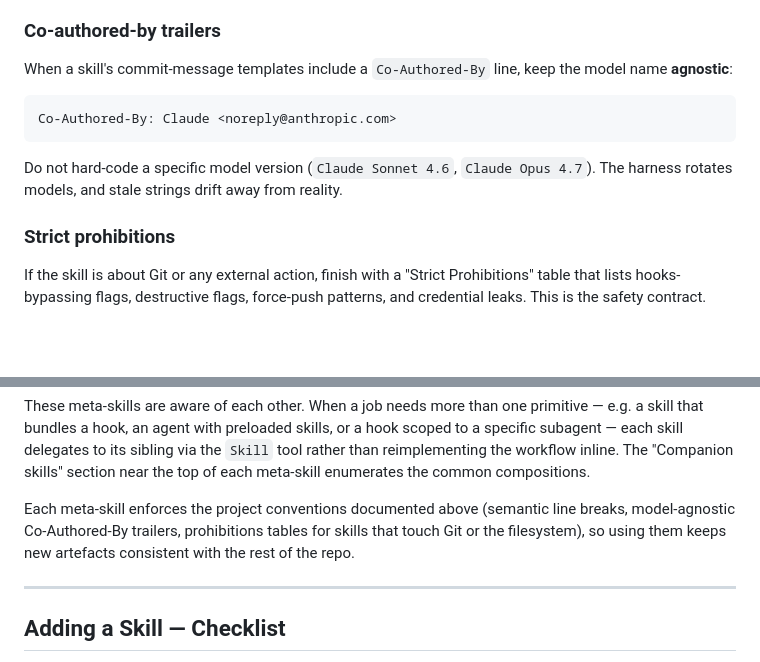
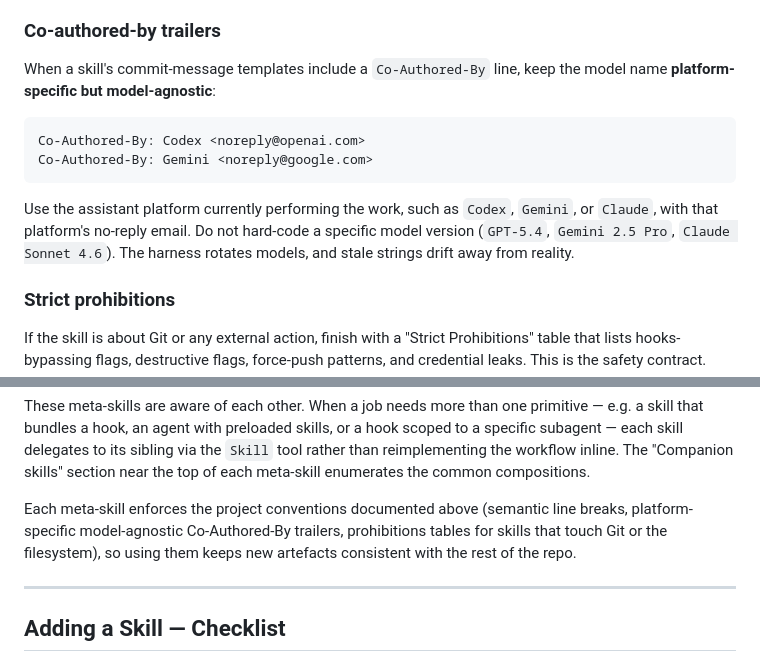
Before and after one commit to carelvniekerk/agentic-skills, a Markdown page: CLAUDE.md, 2 parts joined by grey strips. GitHub-like rendering; blank space fills up the shorter version.

Commit message:
docs: use platform-specific coauthor trailers
Update the Git workflow skills and shared authoring guidance so
coauthor trailers follow the assistant platform doing the work instead
of always naming Claude. Include Codex and Gemini examples while keeping
model versions out of templates.

Co-Authored-By: Codex <noreply@openai.com>

````diff
--- a/CLAUDE.md
+++ b/CLAUDE.md
@@ -110,13 +110,15 @@ If the skill needs to **document** a Markdown template that itself contains code
 
 ### Co-authored-by trailers
 
-When a skill's commit-message templates include a `Co-Authored-By` line, keep the model name **agnostic**:
+When a skill's commit-message templates include a `Co-Authored-By` line, keep the model name **platform-specific but model-agnostic**:
 
 ```
-Co-Authored-By: Claude <noreply@anthropic.com>
+Co-Authored-By: Codex <noreply@openai.com>
+Co-Authored-By: Gemini <noreply@google.com>
 ```
 
-Do not hard-code a specific model version (`Claude Sonnet 4.6`, `Claude Opus 4.7`).
+Use the assistant platform currently performing the work, such as `Codex`, `Gemini`, or `Claude`, with that platform's no-reply email.
+Do not hard-code a specific model version (`GPT-5.4`, `Gemini 2.5 Pro`, `Claude Sonnet 4.6`).
 The harness rotates models, and stale strings drift away from reality.
 
 ### Strict prohibitions
@@ -141,7 +143,7 @@ These meta-skills are aware of each other.
 When a job needs more than one primitive — e.g. a skill that bundles a hook, an agent with preloaded skills, or a hook scoped to a specific subagent — each skill delegates to its sibling via the `Skill` tool rather than reimplementing the workflow inline.
 The "Companion skills" section near the top of each meta-skill enumerates the common compositions.
 
-Each meta-skill enforces the project conventions documented above (semantic line breaks, model-agnostic Co-Authored-By trailers, prohibitions tables for skills that touch Git or the filesystem), so using them keeps new artefacts consistent with the rest of the repo.
+Each meta-skill enforces the project conventions documented above (semantic line breaks, platform-specific model-agnostic Co-Authored-By trailers, prohibitions tables for skills that touch Git or the filesystem), so using them keeps new artefacts consistent with the rest of the repo.
 
 ---
 
````
Also changed, not shown: 2 other files.
